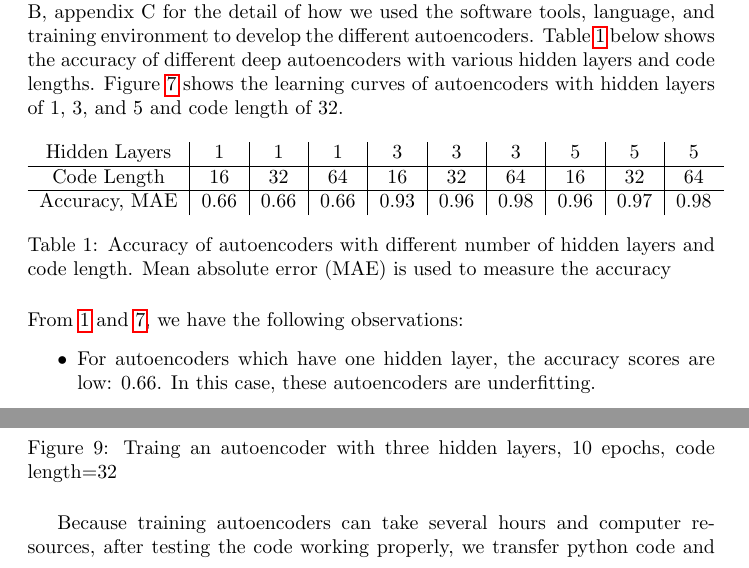
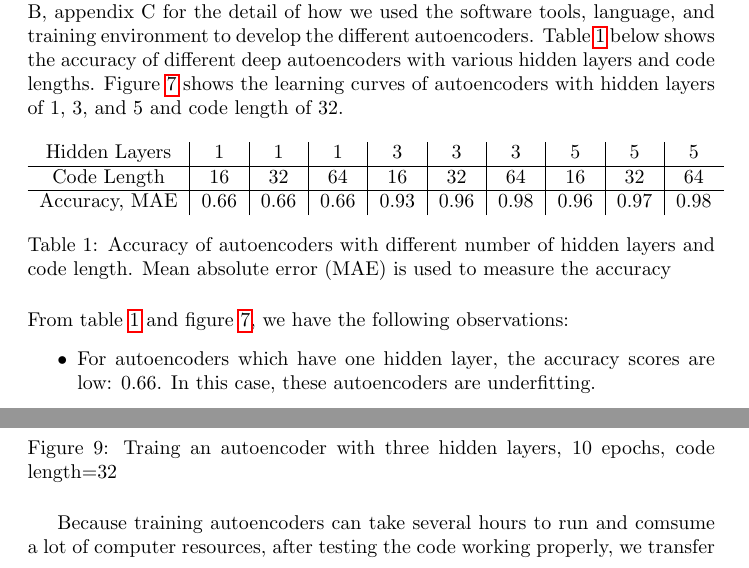
Before and after one commit to tlatttt/Math698A-Thesis, a LaTeX thesis (Docs/thesis.tex): two parts of pages 12 and 16 of 22, joined at a grey line, cut so that both start at the same text. Compiled offline with pdfLaTeX.

Commit message:
Cleaned up

```diff
--- a/Docs/thesis.tex
+++ b/Docs/thesis.tex
@@ -269,7 +269,7 @@ In this section, we will discuss the results of using deep autoencoders to learn
 \caption{Learning curves of autoencoders with hiddend layers of 1, 3, 5 and code length 32 }
 \label{fig:lc}
 \end{figure}
-\noindent From \ref{table:ae} and \ref{fig:lc}, we have the following observations:
+\noindent From table \ref{table:ae} and figure \ref{fig:lc}, we have the following observations:
 \begin{itemize}
 	\item For autoencoders which have one hidden layer, the accuracy scores are low: 0.66. In this case, these autoencoders are underfitting.
 	\item For autoencoders which have three hidden layers, the accuracy scores are very good. However, with code length of 64, the accuracy score is 0.98. In this case, the model could be overfitting.
@@ -309,7 +309,7 @@ For code development, we use laptop/PC to develop the code, test and train autoe
 	\label{fig:training-results}
 \end{figure}
 
-Because training autoencoders can take several hours and computer resources, after testing the code working properly, we transfer python code and dataset to the XSEDE supercomputer to fully train and test our autoencoders as we describe in the next section.
+Because training autoencoders can take several hours to run and comsume a lot of computer resources, after testing the code working properly, we transfer python code and dataset to the XSEDE supercomputer to fully train and test our autoencoders as we describe in the next section.
 
 \section{Testing and training autoencoder environments}
 After developed, tested, and trained the autoencoders on local computer, for fully training the autoencoders with the solution data, we need to connect to the XSEDE supercomputer system to train the autoencoders. Below are steps of how to we transfer the code and solution dataset to the XSEDE system to train the autoencoders. One can refer to document "StepsAccessToHPC.docx" written by professor Alekseenko for the detail of how to setup an XSEDE account, install PuTTY, FileZilla, etc. to connect to the XSEDE systems:
```
Also changed, not shown: Docs/thesis.pdf.
